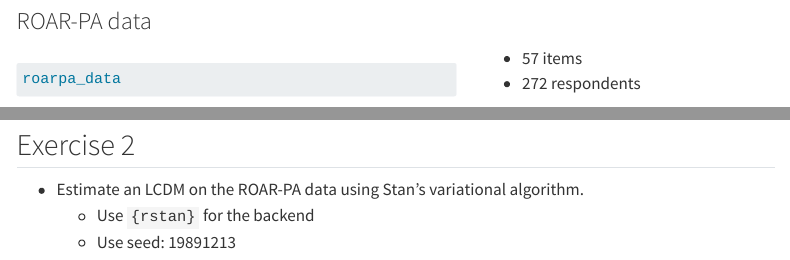
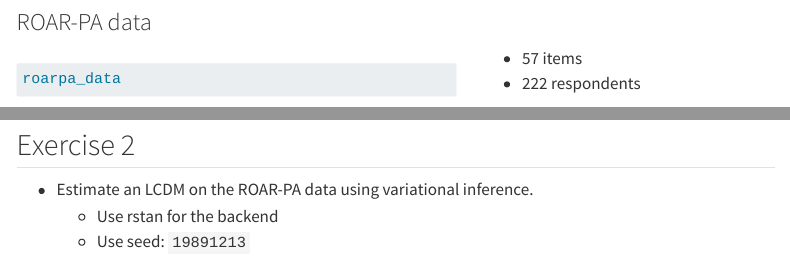
Before and after one commit to r-dcm/learn.r-dcm.org, a Quarto document (materials/slides/01-introdcm-03-estimation-slides.qmd): the page in a window 1100 px wide, from 1360 px down before the commit and from 1390 px down after it, so that both start at the same text, and a second part further down, joined at a grey line. Rendered offline with R 4.5, knitr and Pandoc in place of Quarto, with nearby package versions; some code elsewhere in the file could not run offline; menus at the side of the page are left out.

Commit message:
update user models

```diff
--- a/materials/slides/01-introdcm-03-estimation-slides.qmd
+++ b/materials/slides/01-introdcm-03-estimation-slides.qmd
@@ -115,7 +122,7 @@ roarpa_data
 :::{.column width="40%"}
 
 * 57 items
-* 272 respondents
+* 222 respondents
 
 :::
 
@@ -304,9 +311,9 @@ ecpe_lcdm <- dcm_estimate(
 
 ## Exercise 2 {.exercise}
 
-* Estimate an LCDM on the ROAR-PA data using Stan's variational algorithm.
-  * Use `{rstan}` for the backend
-  * Use seed: 19891213
+* Estimate an LCDM on the ROAR-PA data using variational inference.
+  * Use rstan for the backend
+  * Use seed: `19891213`
 
 {{< countdown "15:00" bottom="15%" >}}
 
```
Also changed, not shown: materials/slides/01-introdcm-03-estimation-slides.qmd (11 more changed lines).
